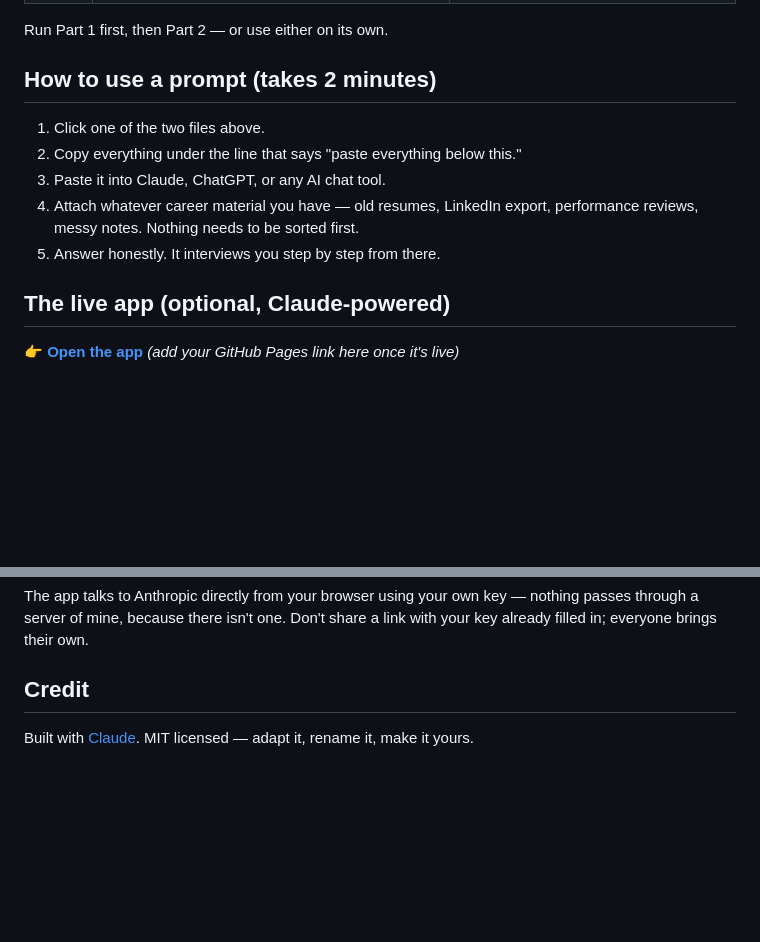
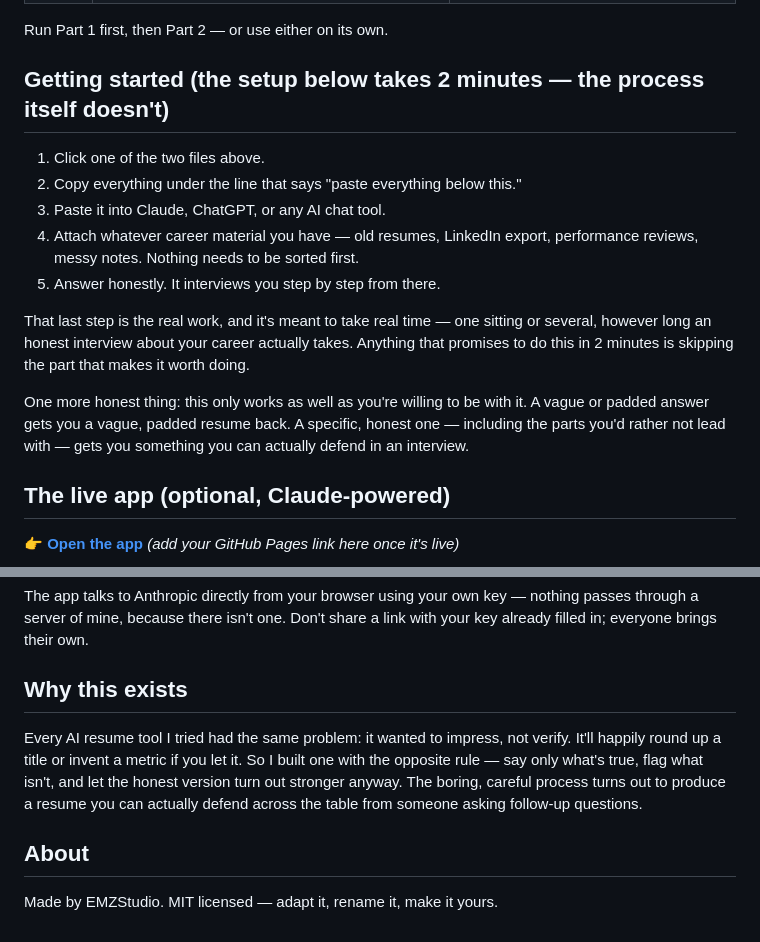
Before and after one commit to EMZStudio/career-materials-builder, a Markdown page: README.md, 2 parts joined by grey strips. GitHub-like rendering; blank space fills up the shorter version.

```diff
--- a/README.md
+++ b/README.md
@@ -21,7 +21,7 @@ to try. You don't need to install anything to use the prompts below.
 
 Run Part 1 first, then Part 2 — or use either on its own.
 
-## How to use a prompt (takes 2 minutes)
+## Getting started (the setup below takes 2 minutes — the process itself doesn't)
 
 1. Click one of the two files above.
 2. Copy everything under the line that says "paste everything below this."
@@ -29,6 +29,16 @@ Run Part 1 first, then Part 2 — or use either on its own.
 4. Attach whatever career material you have — old resumes, LinkedIn export,
    performance reviews, messy notes. Nothing needs to be sorted first.
 5. Answer honestly. It interviews you step by step from there.
+
+That last step is the real work, and it's meant to take real time — one
+sitting or several, however long an honest interview about your career
+actually takes. Anything that promises to do this in 2 minutes is skipping
+the part that makes it worth doing.
+
+One more honest thing: this only works as well as you're willing to be with
+it. A vague or padded answer gets you a vague, padded resume back. A
+specific, honest one — including the parts you'd rather not lead with — gets
+you something you can actually defend in an interview.
 
 ## The live app (optional, Claude-powered)
 
@@ -64,7 +74,15 @@ The app talks to Anthropic directly from your browser using your own key —
 nothing passes through a server of mine, because there isn't one. Don't
 share a link with your key already filled in; everyone brings their own.
 
-## Credit
+## Why this exists
 
-Built with [Claude](https://claude.com). MIT licensed — adapt it, rename it,
-make it yours.
+Every AI resume tool I tried had the same problem: it wanted to impress, not
+verify. It'll happily round up a title or invent a metric if you let it. So
+I built one with the opposite rule — say only what's true, flag what isn't,
+and let the honest version turn out stronger anyway. The boring, careful
+process turns out to produce a resume you can actually defend across the
+table from someone asking follow-up questions.
+
+## About
+
+Made by EMZStudio. MIT licensed — adapt it, rename it, make it yours.
```
